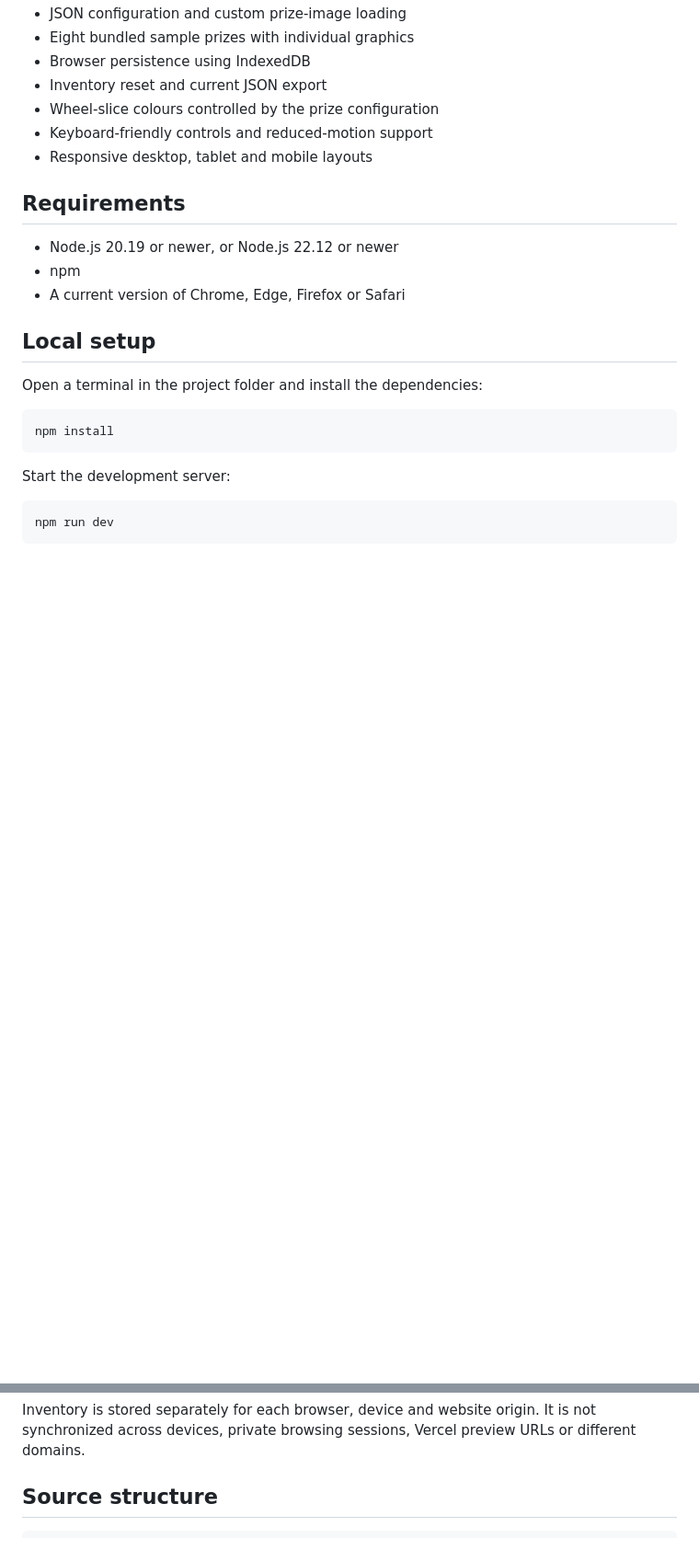
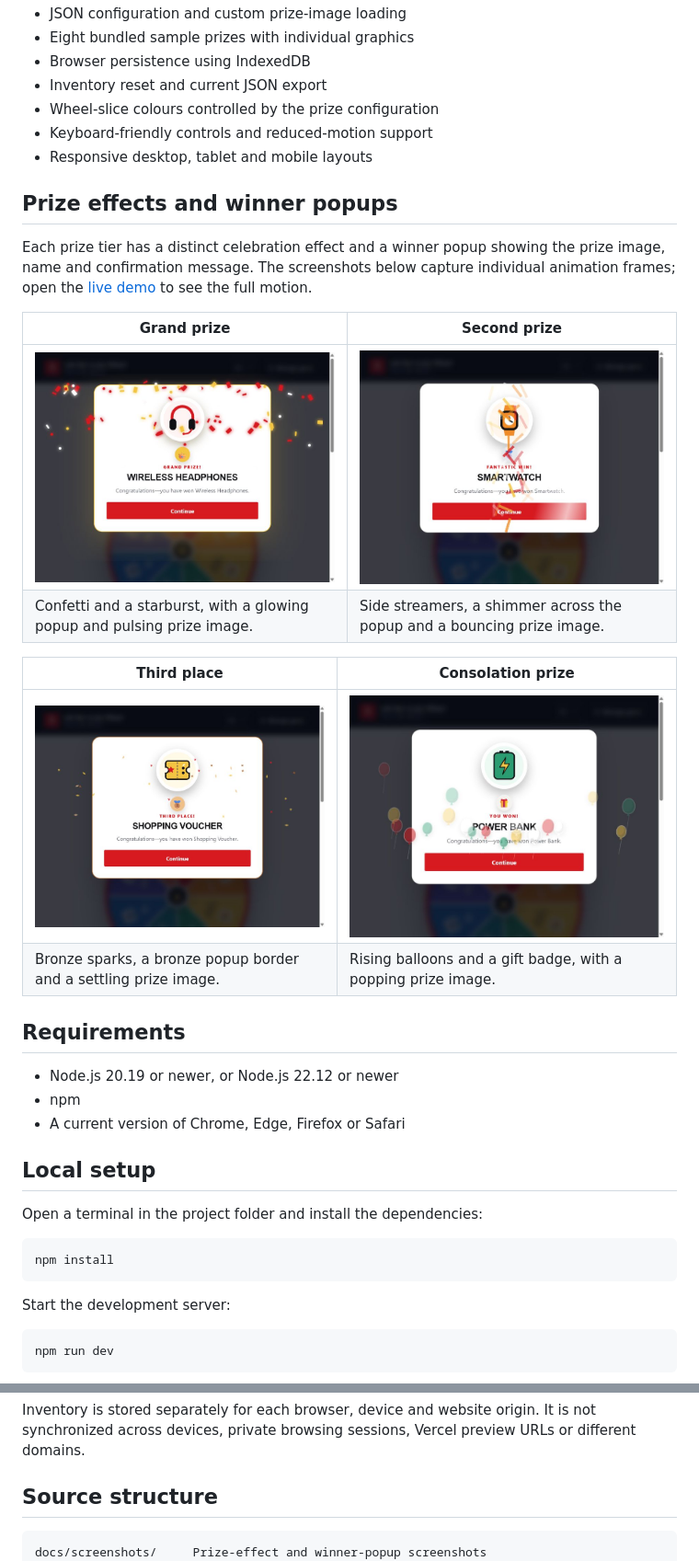
Before and after one commit to narniagplus961127/the-star-job-fair-lucky-wheel, a Markdown page: README.md, 2 parts joined by grey strips. Shown at 92% size. Rendered like a GitHub page; pictures changed too: docs/screenshots/consolation-prize.jpg (added), docs/screenshots/grand-prize.jpg (added), docs/screenshots/second-prize.jpg (added); blank space fills up the shorter version.

````diff
--- a/README.md
+++ b/README.md
@@ -21,6 +21,20 @@ A responsive, bilingual spinning-wheel game built with semantic HTML, modular CS
 - Wheel-slice colours controlled by the prize configuration
 - Keyboard-friendly controls and reduced-motion support
 - Responsive desktop, tablet and mobile layouts
+
+## Prize effects and winner popups
+
+Each prize tier has a distinct celebration effect and a winner popup showing the prize image, name and confirmation message. The screenshots below capture individual animation frames; open the [live demo](https://the-star-practical-test2.vercel.app/) to see the full motion.
+
+| Grand prize                                                                                    | Second prize                                                                             |
+| ---------------------------------------------------------------------------------------------- | ---------------------------------------------------------------------------------------- |
+| ![Grand-prize confetti and Wireless Headphones winner popup](docs/screenshots/grand-prize.jpg) | ![Second-prize streamers and Smartwatch winner popup](docs/screenshots/second-prize.jpg) |
+| Confetti and a starburst, with a glowing popup and pulsing prize image.                        | Side streamers, a shimmer across the popup and a bouncing prize image.                   |
+
+| Third place                                                                                      | Consolation prize                                                                                 |
+| ------------------------------------------------------------------------------------------------ | ------------------------------------------------------------------------------------------------- |
+| ![Third-place bronze sparks and Shopping Voucher winner popup](docs/screenshots/third-place.jpg) | ![Consolation-prize balloons and Power Bank winner popup](docs/screenshots/consolation-prize.jpg) |
+| Bronze sparks, a bronze popup border and a settling prize image.                                 | Rising balloons and a gift badge, with a popping prize image.                                     |
 
 ## Requirements
 
@@ -149,6 +163,7 @@ Inventory is stored separately for each browser, device and website origin. It i
 ## Source structure
 
 ```text
+docs/screenshots/     Prize-effect and winner-popup screenshots
 public/config/        Bundled prize configuration
 public/images/prizes/ Bundled sample prize graphics
 src/config/           Configuration loading and validation
````
